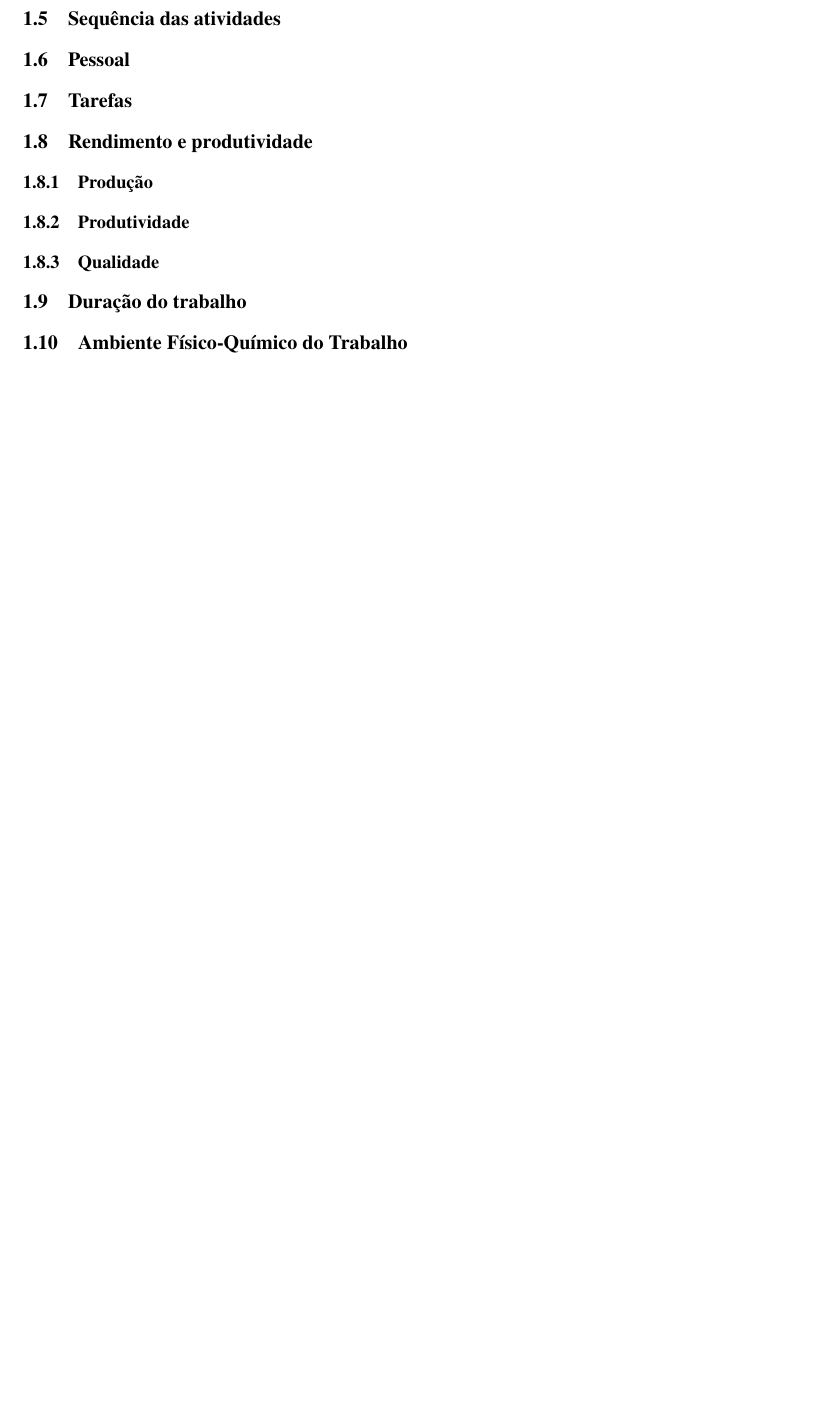
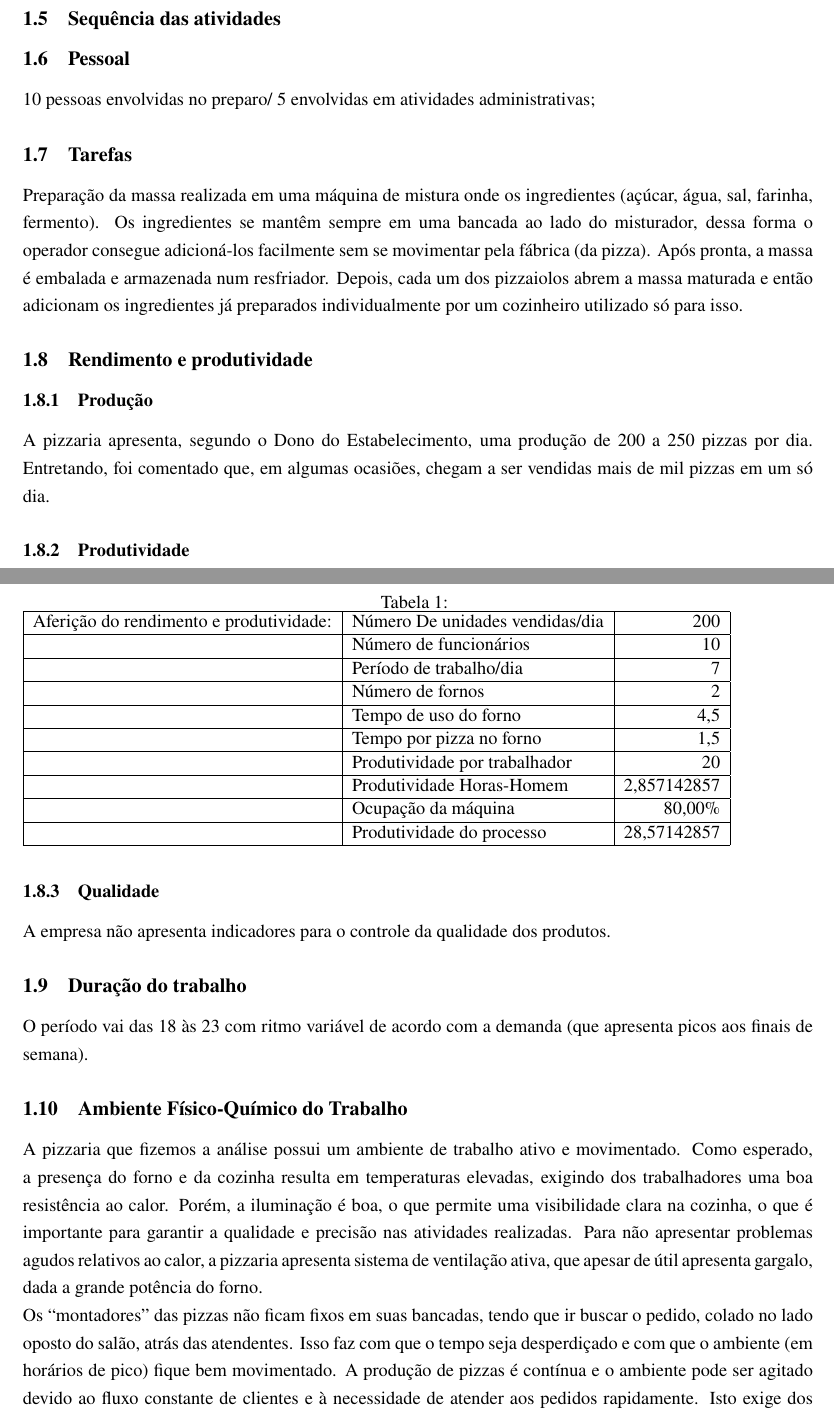
Before and after one commit to pedrodilallo/Trabalho_PDT, a LaTeX document (main_trapalho_pq.tex): part of page 3 of 3 before the commit and two parts of pages 4 and 5 of 5 after it, the two joined at a grey line, cut so that both start at the same text, the shorter picture padded with empty space. Compiled offline with pdfLaTeX.

Commit message:
Adicionando conteúdos já produzidos

```diff
--- a/main_trapalho_pq.tex
+++ b/main_trapalho_pq.tex
@@ -78,10 +114,12 @@
 
 \subsection{Pessoal}
 
+10 pessoas envolvidas no preparo/ 5 envolvidas em atividades administrativas;
 
 
 \subsection{Tarefas}
 
+Preparação da massa realizada em uma máquina de mistura onde os ingredientes (açúcar, água, sal, farinha, fermento). Os ingredientes se mantêm sempre em uma bancada ao lado do misturador, dessa forma o operador consegue adicioná-los facilmente sem se movimentar pela fábrica (da pizza). Após pronta, a massa é embalada e armazenada num resfriador. Depois, cada um dos pizzaiolos abrem a massa maturada e então adicionam os ingredientes já preparados individualmente por um cozinheiro utilizado só para isso.
 
 
 \subsection{Rendimento e produtividade}
@@ -90,8 +128,25 @@
 
 \subsubsection{Produção}
 
-
+A pizzaria apresenta, segundo o Dono do Estabelecimento, uma produção de 200 a 250 pizzas por dia. Entretando, foi comentado que, em algumas ocasiões, chegam a ser vendidas mais de mil pizzas em um só dia.
 
 \subsubsection{Produtividade}
 
+\begin{table}[htbp]
+\caption{}
+\begin{tabular}{|l|l|r|}
+\hline
+Aferição do rendimento e produtividade: & Número De unidades vendidas/dia & 200 \\ \hline
+ & Número de funcionários & 10 \\ \hline
+ & Período de trabalho/dia & 7 \\ \hline
+ & Número de fornos & 2 \\ \hline
+ & Tempo de uso do forno & 4,5 \\ \hline
+ & Tempo por pizza no forno & 1,5 \\ \hline
+ & Produtividade por trabalhador & 20 \\ \hline
+ & Produtividade Horas-Homem & 2,857142857 \\ \hline
+ & Ocupação da máquina & 80,00\% \\ \hline
+ & Produtividade do processo & 28,57142857 \\ \hline
+\end{tabular}
+\label{}
+\end{table}
 
@@ -98,14 +154,18 @@
 
 \subsubsection{Qualidade}
 
-
+A empresa não apresenta indicadores para o controle da qualidade dos produtos.
 
 \subsection{Duração do trabalho}
 
+O período vai das 18 às 23 com ritmo variável de acordo com a demanda (que apresenta picos aos finais de semana).
 
 
 \subsection{Ambiente Físico-Químico do Trabalho}
 
+A pizzaria que fizemos a análise possui um ambiente de trabalho ativo e movimentado. Como esperado, a presença do forno e da cozinha resulta em temperaturas elevadas, exigindo dos trabalhadores uma boa resistência ao calor. Porém, a iluminação é boa, o que permite uma visibilidade clara na cozinha, o que é importante para garantir a qualidade e precisão nas atividades realizadas. Para não apresentar problemas agudos relativos ao calor, a pizzaria apresenta sistema de ventilação ativa, que apesar de útil apresenta gargalo, dada a grande potência do forno.
+
+Os “montadores” das pizzas não ficam fixos em suas bancadas, tendo que ir buscar o pedido, colado no lado oposto do salão, atrás das atendentes. Isso faz com que o tempo seja desperdiçado e com que o ambiente (em horários de pico) fique bem movimentado. A produção de pizzas é contínua e o ambiente pode ser agitado devido ao fluxo constante de clientes e à necessidade de atender aos pedidos rapidamente. Isto exige dos trabalhadores uma combinação de habilidades culinárias e físicas, além de uma disposição para trabalhar em um ambiente desafiador.
 
 
 \subsection{Saúde dos Operadores}
```
Also changed, not shown: main_trapalho_pq.pdf, main_trapalho_pq.tex (38 more changed lines), 1 other file.
